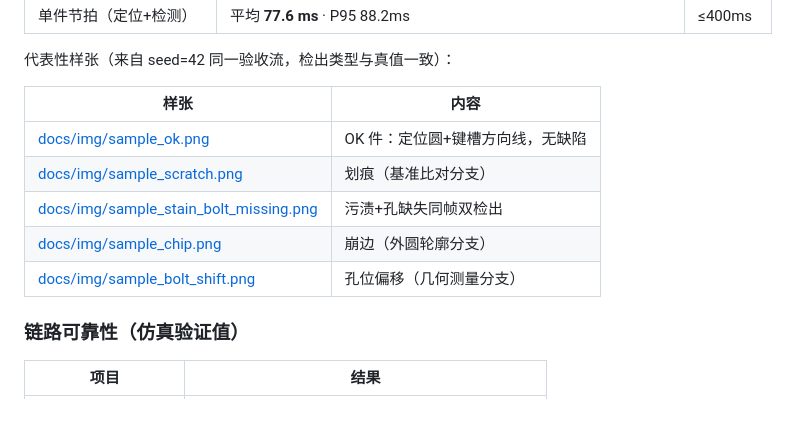
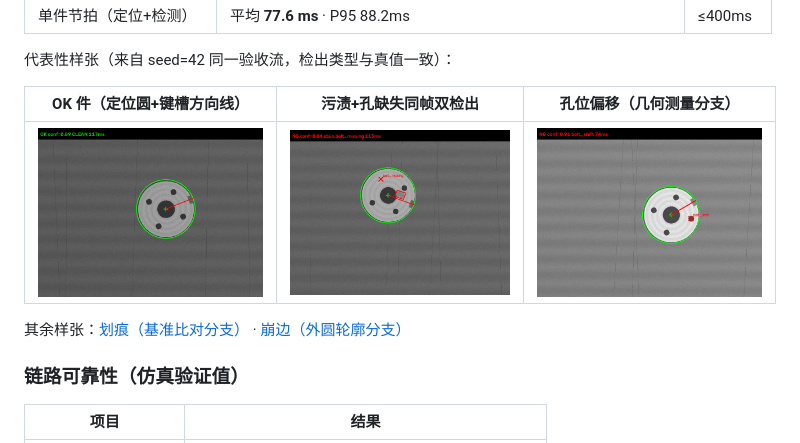
Before and after one commit to lwj15089590118/Machine-Vision-Inspection-System, a Markdown page: README.md, the part around the change. Drawn GitHub-style; blank space fills up the shorter version.

Commit message:
招聘者视角修补：代表性样张由链接表格改为内嵌图片，首屏可见检测效果

```diff
--- a/README.md
+++ b/README.md
@@ -133,13 +133,11 @@ python detect/detect.py --image data/images/frame_000002.png   # 有真值时自
 
 代表性样张（来自 seed=42 同一验收流，检出类型与真值一致）：
 
-| 样张 | 内容 |
-|---|---|
-| [docs/img/sample_ok.png](docs/img/sample_ok.png) | OK 件：定位圆+键槽方向线，无缺陷 |
-| [docs/img/sample_scratch.png](docs/img/sample_scratch.png) | 划痕（基准比对分支） |
-| [docs/img/sample_stain_bolt_missing.png](docs/img/sample_stain_bolt_missing.png) | 污渍+孔缺失同帧双检出 |
-| [docs/img/sample_chip.png](docs/img/sample_chip.png) | 崩边（外圆轮廓分支） |
-| [docs/img/sample_bolt_shift.png](docs/img/sample_bolt_shift.png) | 孔位偏移（几何测量分支） |
+| OK 件（定位圆+键槽方向线） | 污渍+孔缺失同帧双检出 | 孔位偏移（几何测量分支） |
+|---|---|---|
+| ![OK件](docs/img/sample_ok.png) | ![污渍+孔缺失](docs/img/sample_stain_bolt_missing.png) | ![孔位偏移](docs/img/sample_bolt_shift.png) |
+
+其余样张：[划痕（基准比对分支）](docs/img/sample_scratch.png) · [崩边（外圆轮廓分支）](docs/img/sample_chip.png)
 
 ### 链路可靠性（仿真验证值）
 
```
